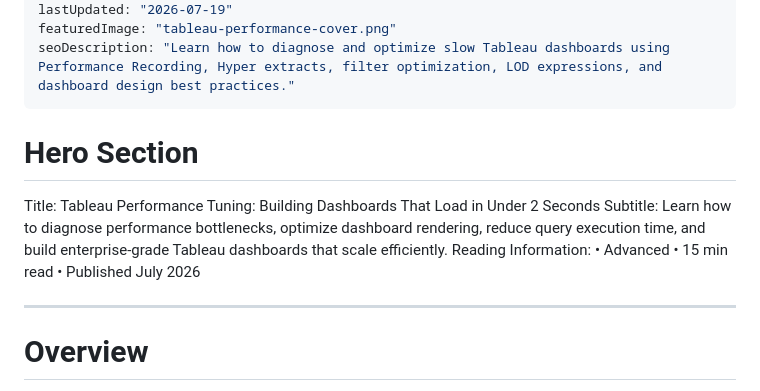
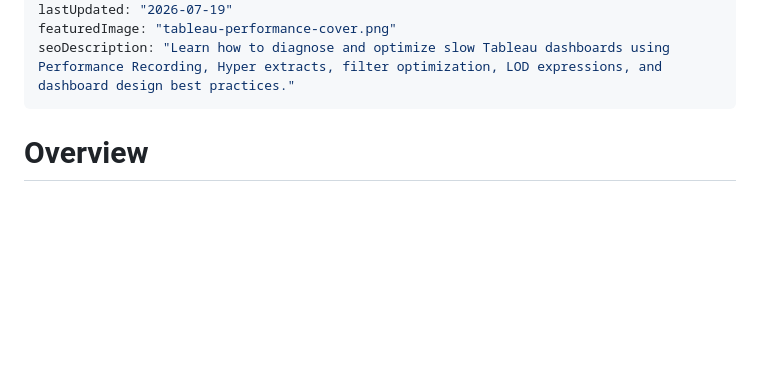
Before and after one commit to vyankur/vyankur.github.io, a Markdown page: content/insights/tableau-performance-tuning.md, the part around the change. GitHub-like rendering; blank space fills up the shorter version.

```diff
--- a/content/insights/tableau-performance-tuning.md
+++ b/content/insights/tableau-performance-tuning.md
@@ -14,16 +14,6 @@ featuredImage: "tableau-performance-cover.png"
 seoDescription: "Learn how to diagnose and optimize slow Tableau dashboards using Performance Recording, Hyper extracts, filter optimization, LOD expressions, and dashboard design best practices."
 ---
 
-# Hero Section
-
-Title: Tableau Performance Tuning: Building Dashboards That Load in Under 2 Seconds
-Subtitle: Learn how to diagnose performance bottlenecks, optimize dashboard rendering, reduce query execution time, and build enterprise-grade Tableau dashboards that scale efficiently.
-Reading Information:
-• Advanced
-• 15 min read
-• Published July 2026
-
----
 
 # Overview
 
```
Also changed, not shown: content/insights/workbook-sentinel.md (+0 -10 lines).
